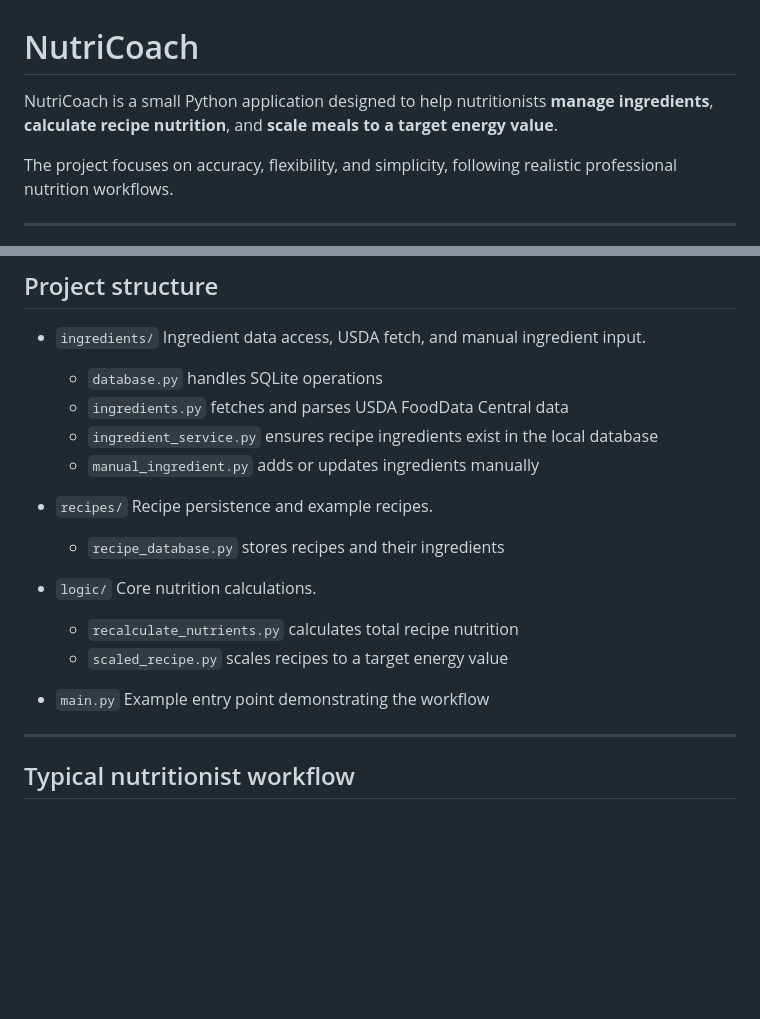
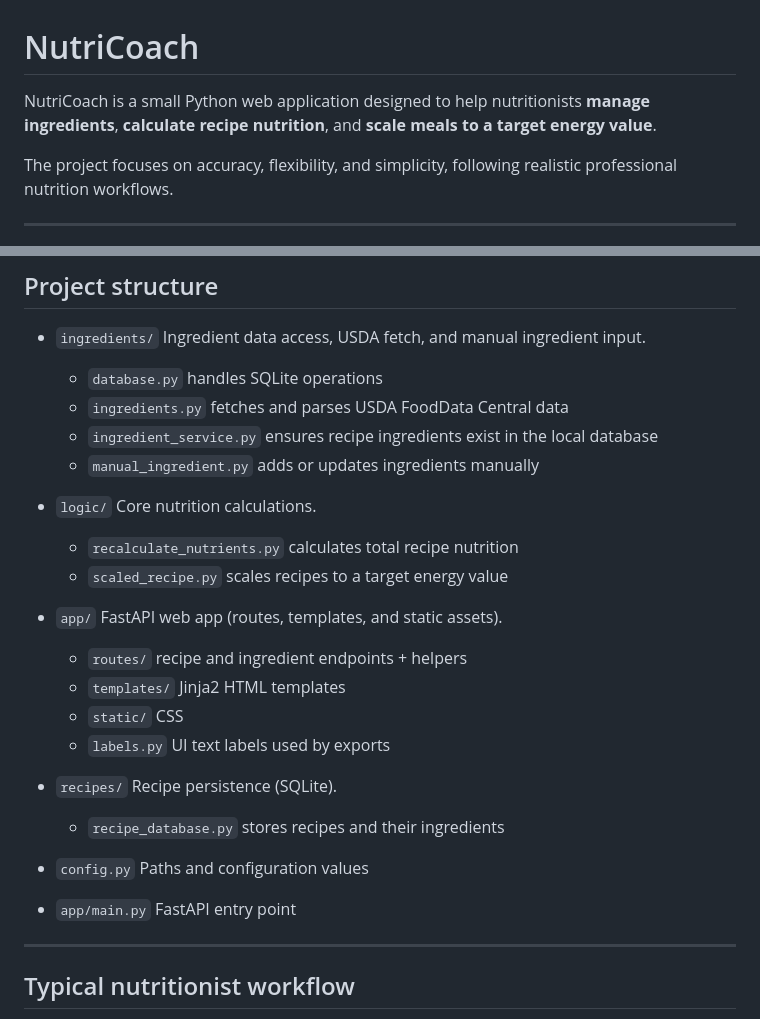
Before and after one commit to NoraStoklasa/NutriCoach, a Markdown page: README.md, 2 parts joined by grey strips. Rendered like a GitHub page; blank space fills up the shorter version.

```diff
--- a/README.md
+++ b/README.md
@@ -1,6 +1,6 @@
 # NutriCoach
 
-NutriCoach is a small Python application designed to help nutritionists **manage ingredients**, **calculate recipe nutrition**, and **scale meals to a target energy value**.
+NutriCoach is a small Python web application designed to help nutritionists **manage ingredients**, **calculate recipe nutrition**, and **scale meals to a target energy value**.
 
 The project focuses on accuracy, flexibility, and simplicity, following realistic professional nutrition workflows.
 
@@ -68,17 +68,27 @@ NutriCoach is a **calculation and data tool**, not an AI nutrition advisor.
   - `ingredient_service.py` ensures recipe ingredients exist in the local database
   - `manual_ingredient.py` adds or updates ingredients manually
 
-- `recipes/`
-  Recipe persistence and example recipes.
-  - `recipe_database.py` stores recipes and their ingredients
-
 - `logic/`
   Core nutrition calculations.
   - `recalculate_nutrients.py` calculates total recipe nutrition
   - `scaled_recipe.py` scales recipes to a target energy value
 
-- `main.py`
-  Example entry point demonstrating the workflow
+- `app/`
+  FastAPI web app (routes, templates, and static assets).
+  - `routes/` recipe and ingredient endpoints + helpers
+  - `templates/` Jinja2 HTML templates
+  - `static/` CSS
+  - `labels.py` UI text labels used by exports
+
+- `recipes/`
+  Recipe persistence (SQLite).
+  - `recipe_database.py` stores recipes and their ingredients
+
+- `config.py`
+  Paths and configuration values
+
+- `app/main.py`
+  FastAPI entry point
 
 ---
 
```
